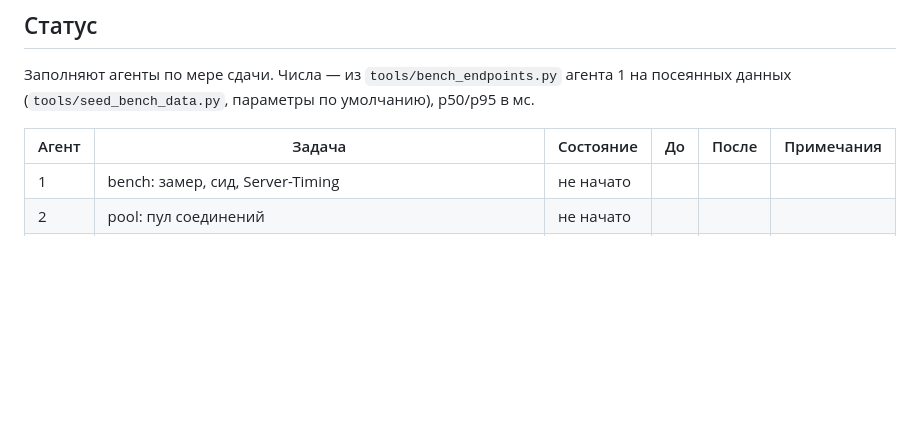
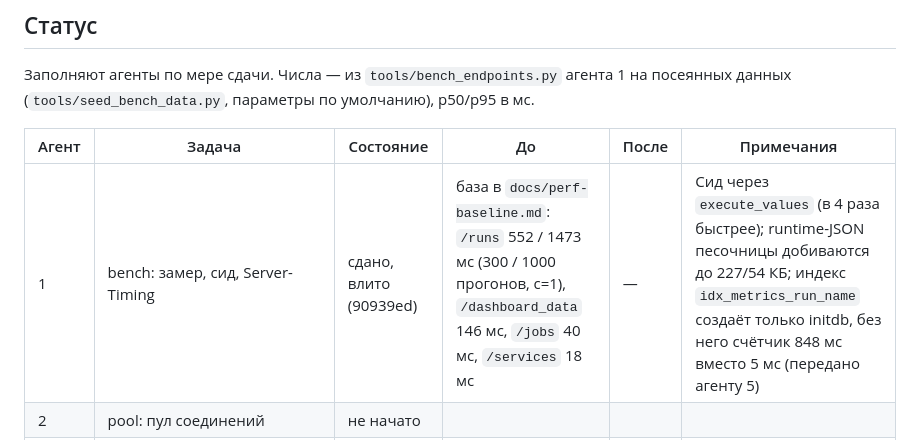
Before and after one commit to Zagato27/LoadLens, a Markdown page: docs/perf-plan.md, the part around the change. GitHub-like rendering; blank space fills up the shorter version.

Commit message:
Record agent 1 results in the performance plan status
Co-Authored-By: Claude Opus 5.5 <noreply@anthropic.com>

```diff
--- a/docs/perf-plan.md
+++ b/docs/perf-plan.md
@@ -29,7 +29,7 @@
 
 | Агент | Задача | Состояние | До | После | Примечания |
 |---|---|---|---|---|---|
-| 1 | bench: замер, сид, Server-Timing | не начато | | | |
+| 1 | bench: замер, сид, Server-Timing | сдано, влито (90939ed) | база в `docs/perf-baseline.md`: `/runs` 552 / 1473 мс (300 / 1000 прогонов, c=1), `/dashboard_data` 146 мс, `/jobs` 40 мс, `/services` 18 мс | — | Сид через `execute_values` (в 4 раза быстрее); runtime-JSON песочницы добиваются до 227/54 КБ; индекс `idx_metrics_run_name` создаёт только initdb, без него счётчик 848 мс вместо 5 мс (передано агенту 5) |
 | 2 | pool: пул соединений | не начато | | | |
 | 3 | config-cache: кэш runtime-конфигов | не начато | | | |
 | 4 | reports-sql: колонка `max_rps`, индексы `llm_reports` | не начато | | | |
```
